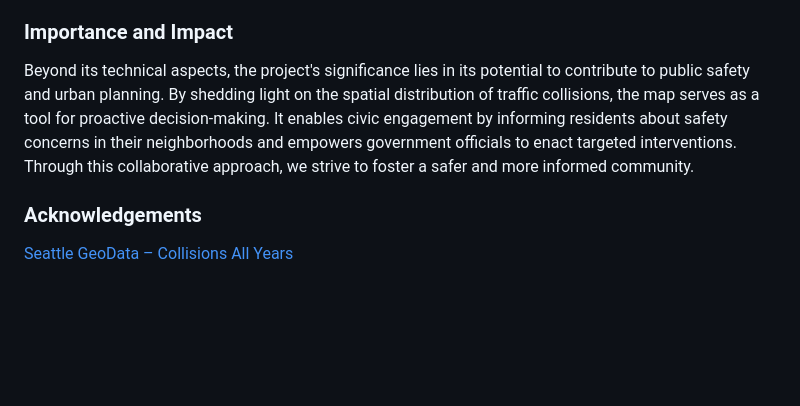
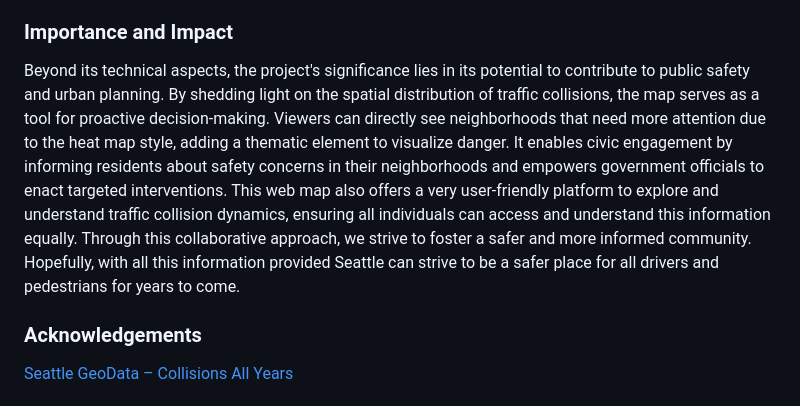
Before and after one commit to lenny400/seattle-collisions, a Markdown page: README.md, the part around the change. Rendered like a GitHub page; blank space fills up the shorter version.

```diff
--- a/README.md
+++ b/README.md
@@ -28,7 +28,8 @@ The dataset utilized in this project is sourced from the Seattle Department of T
 The key application library powering our project is the Mapbox GL JS library. This technology empowers us to create interactive maps and visualizations, providing an engaging platform for users to explore and comprehend the dynamics of traffic collisions in Seattle. Leveraging this advanced library, we ensure a seamless and informative user experience, allowing for a deeper understanding of the data presented.
 
 ### Importance and Impact
-Beyond its technical aspects, the project's significance lies in its potential to contribute to public safety and urban planning. By shedding light on the spatial distribution of traffic collisions, the map serves as a tool for proactive decision-making. It enables civic engagement by informing residents about safety concerns in their neighborhoods and empowers government officials to enact targeted interventions. Through this collaborative approach, we strive to foster a safer and more informed community.
+Beyond its technical aspects, the project's significance lies in its potential to contribute to public safety and urban planning. By shedding light on the spatial distribution of traffic collisions, the map serves as a tool for proactive decision-making. Viewers can directly see neighborhoods that need more attention due to the heat map style, adding a thematic element to visualize danger. It enables civic engagement by informing residents about safety concerns in their neighborhoods and empowers government officials to enact targeted interventions. This web map also offers a very user-friendly platform to explore and understand traffic collision dynamics, ensuring all individuals can access and understand this information equally. Through this collaborative approach, we strive to foster a safer and more informed community. Hopefully, with all this information provided Seattle can strive to be a safer place for all drivers and pedestrians for years to come.
+
 
 ### Acknowledgements
 
```
